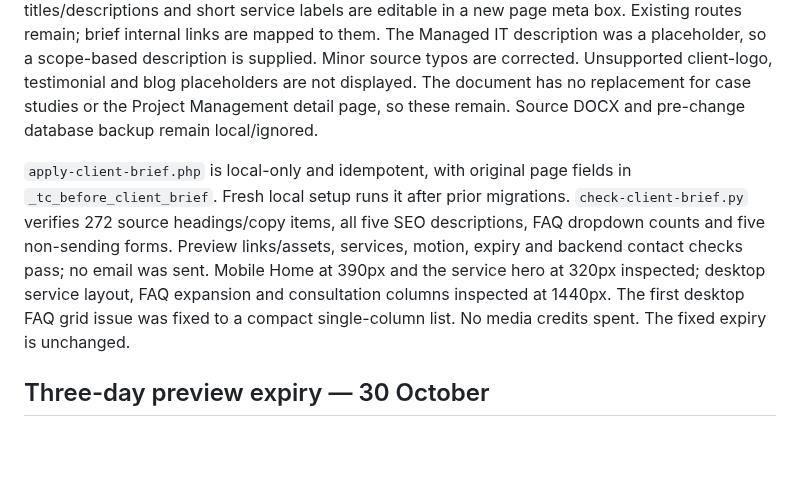
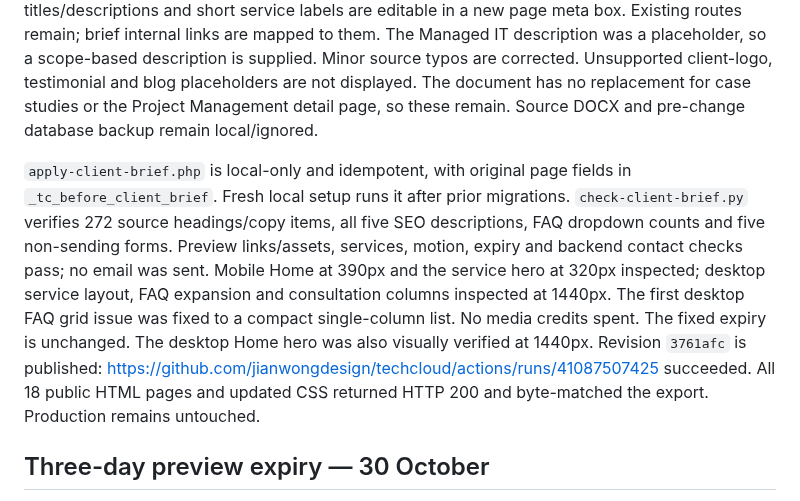
Before and after one commit to jianwongdesign/techcloud, a Markdown page: HANDOFF.md, the part around the change. Rendered like a GitHub page; blank space fills up the shorter version.

Commit message:
Record client brief publication and responsive verification

```diff
--- a/HANDOFF.md
+++ b/HANDOFF.md
@@ -34,7 +34,7 @@ Four case studies are explicitly labelled **illustrative, not client results**.
 
 Applied all five drafts in the supplied FPD x TechCloud brief to Home and the Managed IT, End User Support, IT Staffing and Installation/Infrastructure pages. Service selector and overview summaries now match. Native editable content includes full scopes, FAQs and consultation forms; search titles/descriptions and short service labels are editable in a new page meta box. Existing routes remain; brief internal links are mapped to them. The Managed IT description was a placeholder, so a scope-based description is supplied. Minor source typos are corrected. Unsupported client-logo, testimonial and blog placeholders are not displayed. The document has no replacement for case studies or the Project Management detail page, so these remain. Source DOCX and pre-change database backup remain local/ignored.
 
-`apply-client-brief.php` is local-only and idempotent, with original page fields in `_tc_before_client_brief`. Fresh local setup runs it after prior migrations. `check-client-brief.py` verifies 272 source headings/copy items, all five SEO descriptions, FAQ dropdown counts and five non-sending forms. Preview links/assets, services, motion, expiry and backend contact checks pass; no email was sent. Mobile Home at 390px and the service hero at 320px inspected; desktop service layout, FAQ expansion and consultation columns inspected at 1440px. The first desktop FAQ grid issue was fixed to a compact single-column list. No media credits spent. The fixed expiry is unchanged.
+`apply-client-brief.php` is local-only and idempotent, with original page fields in `_tc_before_client_brief`. Fresh local setup runs it after prior migrations. `check-client-brief.py` verifies 272 source headings/copy items, all five SEO descriptions, FAQ dropdown counts and five non-sending forms. Preview links/assets, services, motion, expiry and backend contact checks pass; no email was sent. Mobile Home at 390px and the service hero at 320px inspected; desktop service layout, FAQ expansion and consultation columns inspected at 1440px. The first desktop FAQ grid issue was fixed to a compact single-column list. No media credits spent. The fixed expiry is unchanged. The desktop Home hero was also visually verified at 1440px. Revision `3761afc` is published: https://github.com/jianwongdesign/techcloud/actions/runs/41087507425 succeeded. All 18 public HTML pages and updated CSS returned HTTP 200 and byte-matched the export. Production remains untouched.
 
 ## Three-day preview expiry — 30 October
 
```
